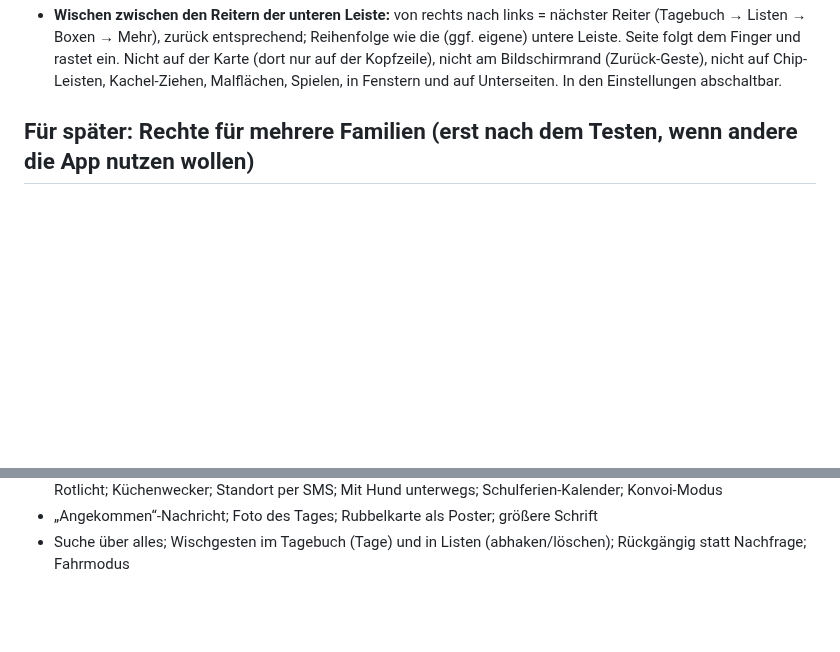
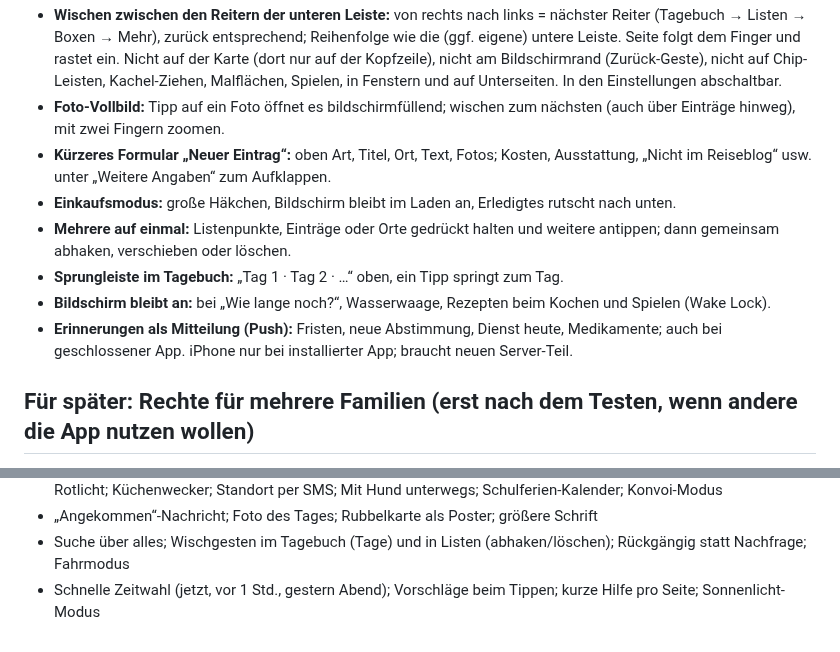
Before and after one commit to tobilamm-ctrl/empty, a Markdown page: camper-app/IDEEN.md, 2 parts joined by grey strips. Drawn GitHub-style; blank space fills up the shorter version.

Commit message:
IDEEN: sieben weitere Bedien-Ideen vorgemerkt
Co-Authored-By: Claude Opus 5.5 <noreply@anthropic.com>
Claude-Session: https://claude.ai/code/session_01MzRfWyjamyiu9F2Dg7jYc5

```diff
--- a/camper-app/IDEEN.md
+++ b/camper-app/IDEEN.md
@@ -58,6 +58,16 @@ Ideen, die die Familie ausgewählt hat und die später umgesetzt werden sollen.
   zurück entsprechend; Reihenfolge wie die (ggf. eigene) untere Leiste. Seite folgt dem Finger und rastet ein.
   Nicht auf der Karte (dort nur auf der Kopfzeile), nicht am Bildschirmrand (Zurück-Geste), nicht auf Chip-Leisten,
   Kachel-Ziehen, Malflächen, Spielen, in Fenstern und auf Unterseiten. In den Einstellungen abschaltbar.
+- **Foto-Vollbild:** Tipp auf ein Foto öffnet es bildschirmfüllend; wischen zum nächsten (auch über Einträge hinweg), mit zwei Fingern zoomen.
+- **Kürzeres Formular „Neuer Eintrag“:** oben Art, Titel, Ort, Text, Fotos; Kosten, Ausstattung, „Nicht im Reiseblog“ usw.
+  unter „Weitere Angaben“ zum Aufklappen.
+- **Einkaufsmodus:** große Häkchen, Bildschirm bleibt im Laden an, Erledigtes rutscht nach unten.
+- **Mehrere auf einmal:** Listenpunkte, Einträge oder Orte gedrückt halten und weitere antippen; dann gemeinsam abhaken,
+  verschieben oder löschen.
+- **Sprungleiste im Tagebuch:** „Tag 1 · Tag 2 · …“ oben, ein Tipp springt zum Tag.
+- **Bildschirm bleibt an:** bei „Wie lange noch?“, Wasserwaage, Rezepten beim Kochen und Spielen (Wake Lock).
+- **Erinnerungen als Mitteilung (Push):** Fristen, neue Abstimmung, Dienst heute, Medikamente; auch bei geschlossener App.
+  iPhone nur bei installierter App; braucht neuen Server-Teil.
 
 ## Für später: Rechte für mehrere Familien (erst nach dem Testen, wenn andere die App nutzen wollen)
 
@@ -115,3 +125,4 @@ Wunsch: Tobi ist Super-Admin; andere Familienmitglieder können eigene Crews (Ur
   Standort per SMS; Mit Hund unterwegs; Schulferien-Kalender; Konvoi-Modus
 - „Angekommen“-Nachricht; Foto des Tages; Rubbelkarte als Poster; größere Schrift
 - Suche über alles; Wischgesten im Tagebuch (Tage) und in Listen (abhaken/löschen); Rückgängig statt Nachfrage; Fahrmodus
+- Schnelle Zeitwahl (jetzt, vor 1 Std., gestern Abend); Vorschläge beim Tippen; kurze Hilfe pro Seite; Sonnenlicht-Modus
```
